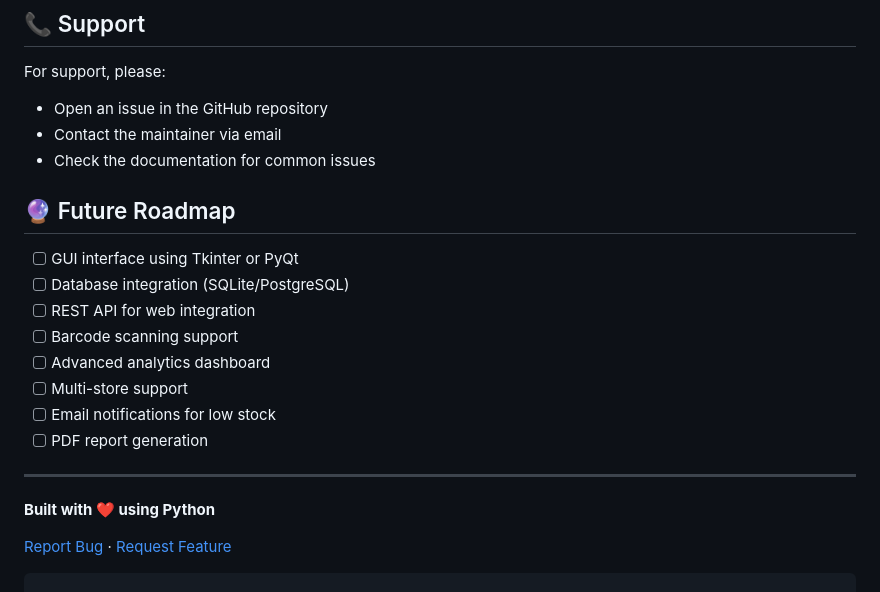
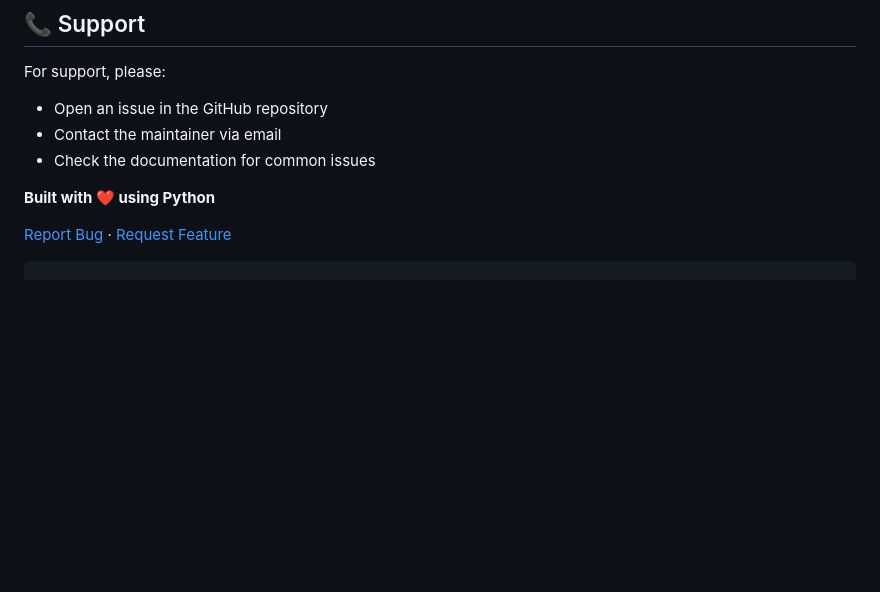
Before and after one commit to bint-e-waseem/sales_tracker, a Markdown page: README.md, the part around the change. Rendered like a GitHub page; blank space fills up the shorter version.

Commit message:
Remove future roadmap from README
Removed future roadmap section from README.

```diff
--- a/README.md
+++ b/README.md
@@ -277,18 +277,7 @@ For support, please:
 - Contact the maintainer via email
 - Check the documentation for common issues
 
-## 🔮 Future Roadmap
 
-- [ ] GUI interface using Tkinter or PyQt
-- [ ] Database integration (SQLite/PostgreSQL)
-- [ ] REST API for web integration
-- [ ] Barcode scanning support
-- [ ] Advanced analytics dashboard
-- [ ] Multi-store support
-- [ ] Email notifications for low stock
-- [ ] PDF report generation
-
----
 
 **Built with ❤️ using Python**
 
```
